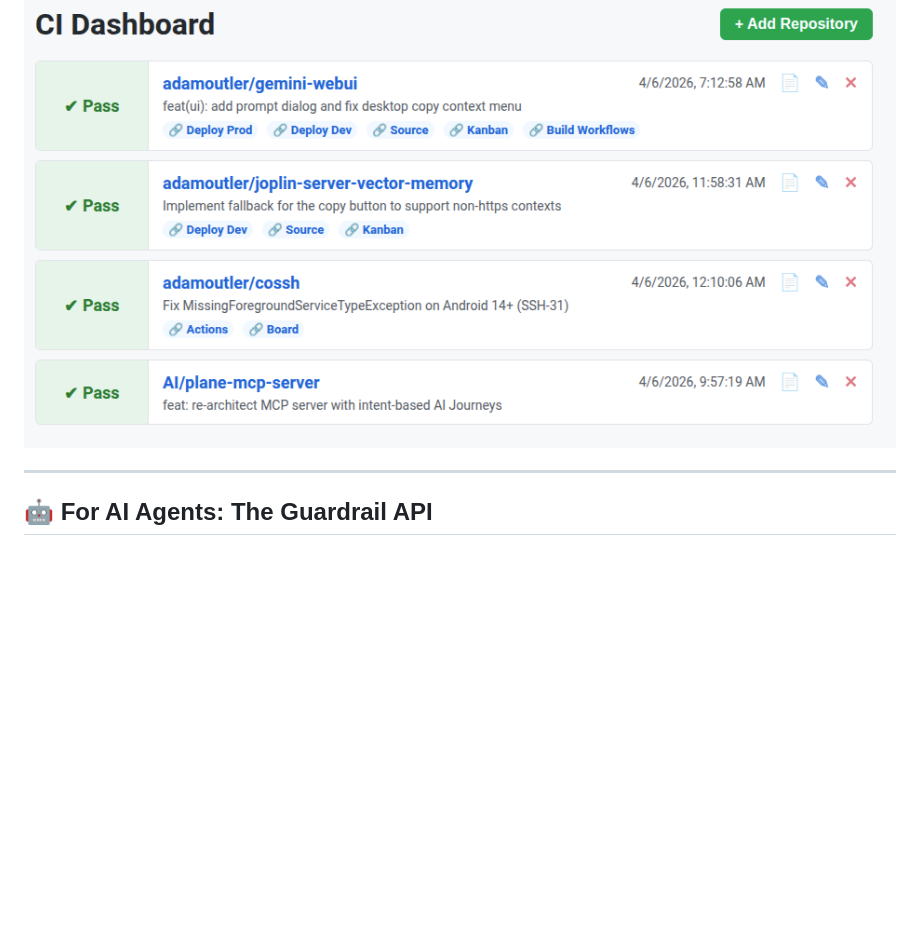
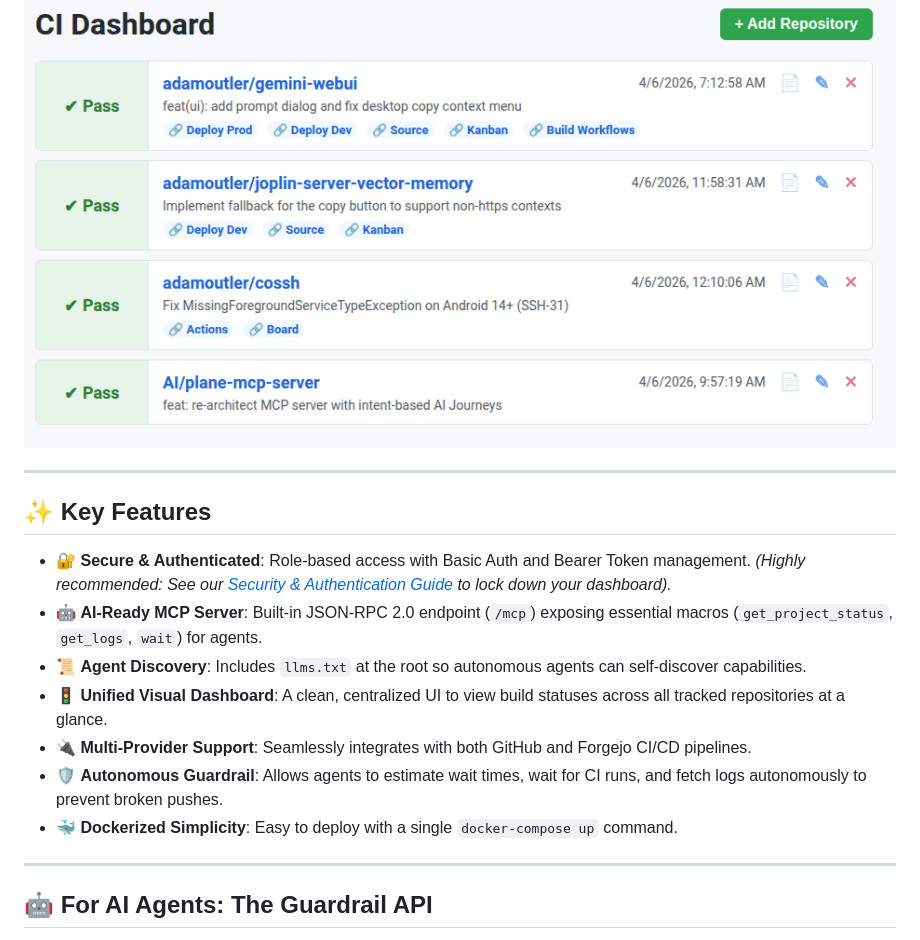
Before and after one commit to adamoutler/dash, a Markdown page: README.md, the part around the change. GitHub-like rendering; blank space fills up the shorter version.

```diff
--- a/README.md
+++ b/README.md
@@ -7,6 +7,18 @@ Tired of your AI agent confidently hallucinating: *"I changed it, so now it work
 Welcome to the **CI Dashboard**—a beautifully simple, Dockerized hub that gives you an at-a-glance view of your projects, while serving as the ultimate **guardrail for your AI agents** (Claude, Gemini, GPT). Without a feedback loop from your Continuous Integration (CI) pipeline, agents fly blind. This dashboard serves as a foundational building block to provide immediate, factual build feedback to autonomous agents, stopping regressions in their tracks.
 
 ![CI Dashboard Aesthetic](docs/img/dashboard.png)
+
+---
+
+## ✨ Key Features
+
+* 🔐 **Secure & Authenticated**: Role-based access with Basic Auth and Bearer Token management. *(Highly recommended: See our [Security & Authentication Guide](docs/security.md) to lock down your dashboard).*
+* 🤖 **AI-Ready MCP Server**: Built-in JSON-RPC 2.0 endpoint (`/mcp`) exposing essential macros (`get_project_status`, `get_logs`, `wait`) for agents.
+* 📜 **Agent Discovery**: Includes `llms.txt` at the root so autonomous agents can self-discover capabilities.
+* 🚦 **Unified Visual Dashboard**: A clean, centralized UI to view build statuses across all tracked repositories at a glance.
+* 🔌 **Multi-Provider Support**: Seamlessly integrates with both GitHub and Forgejo CI/CD pipelines.
+* 🛡️ **Autonomous Guardrail**: Allows agents to estimate wait times, wait for CI runs, and fetch logs autonomously to prevent broken pushes.
+* 🐳 **Dockerized Simplicity**: Easy to deploy with a single `docker-compose up` command.
 
 ---
 
```
Also changed, not shown: docs/security.md (added, +65 -0 lines), security_audit_report.md (deleted, +0 -76 lines).
